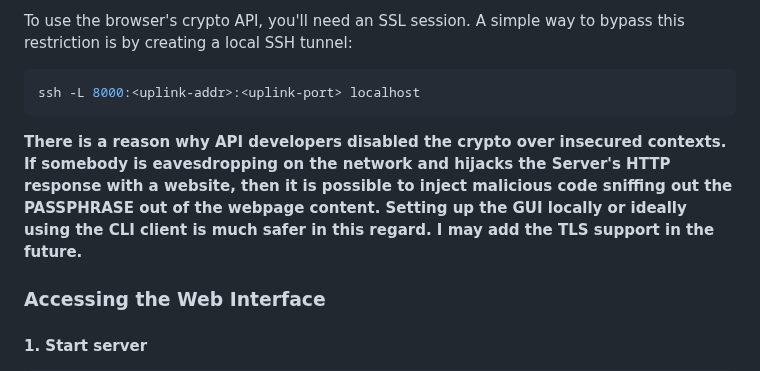
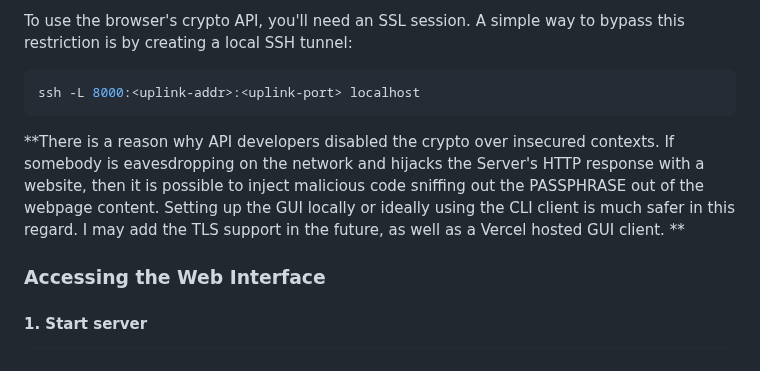
Before and after one commit to krystianbajno/uplink, a Markdown page: README.md, the part around the change. GitHub-like rendering.

````diff
--- a/README.md
+++ b/README.md
@@ -119,7 +119,7 @@ To use the browser's crypto API, you'll need an SSL session. A simple way to byp
 ssh -L 8000:<uplink-addr>:<uplink-port> localhost
 ```
 
-**There is a reason why API developers disabled the crypto over insecured contexts. If somebody is eavesdropping on the network and hijacks the Server's HTTP response with a website, then it is possible to inject malicious code sniffing out the PASSPHRASE out of the webpage content. Setting up the GUI locally or ideally using the CLI client is much safer in this regard. I may add the TLS support in the future.**
+**There is a reason why API developers disabled the crypto over insecured contexts. If somebody is eavesdropping on the network and hijacks the Server's HTTP response with a website, then it is possible to inject malicious code sniffing out the PASSPHRASE out of the webpage content. Setting up the GUI locally or ideally using the CLI client is much safer in this regard. I may add the TLS support in the future, as well as a Vercel hosted GUI client. **
 
 ### Accessing the Web Interface
 
````
